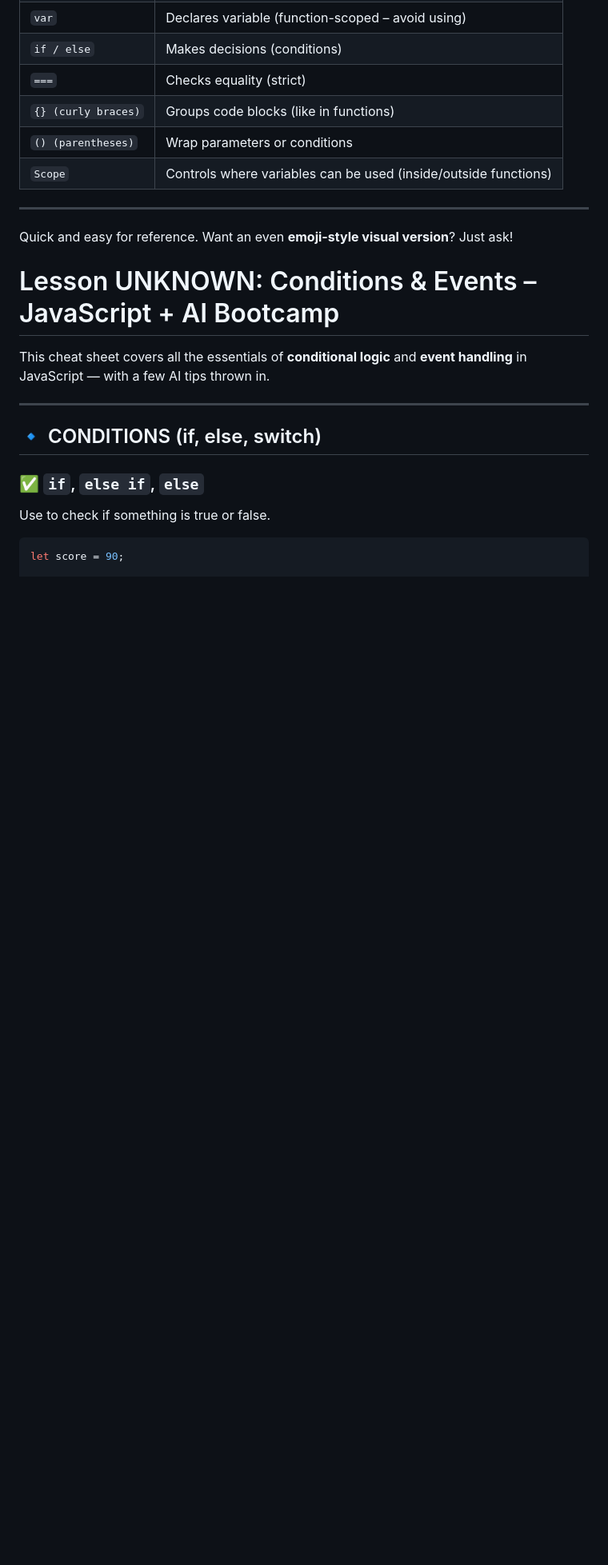
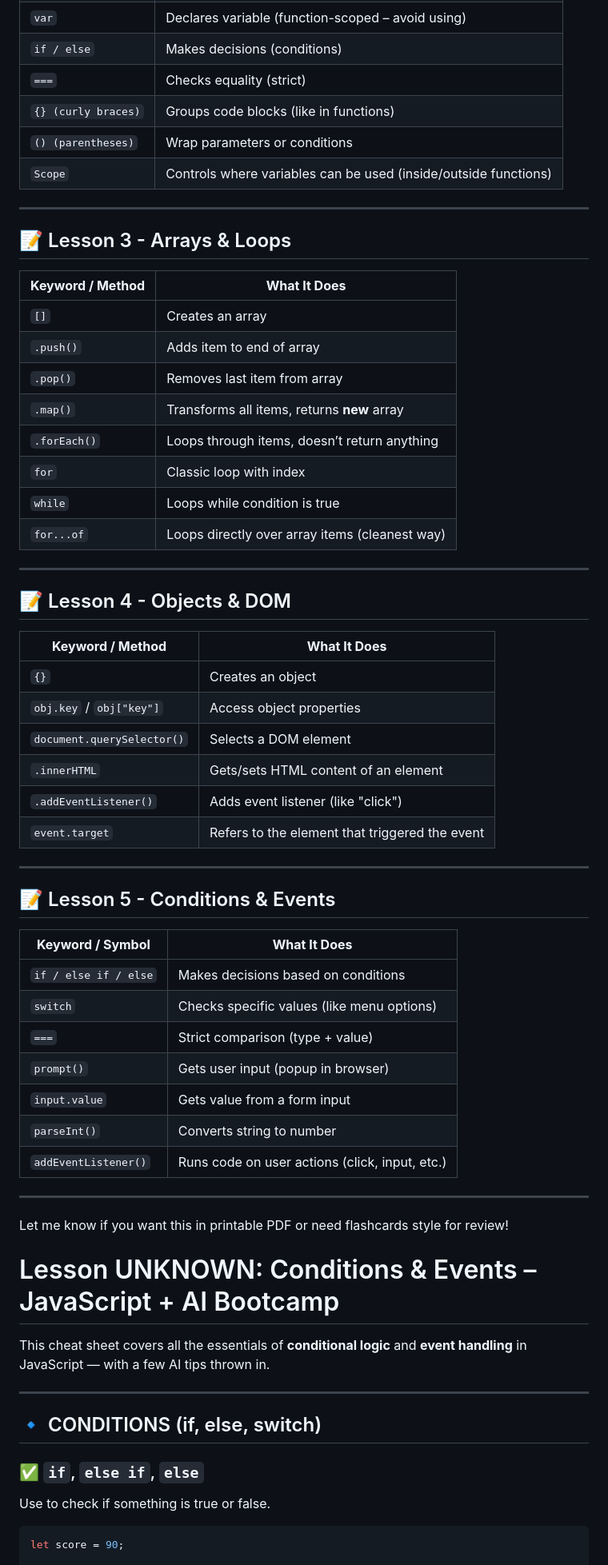
Before and after one commit to Danncode10/javascript-ai-bootcamp, a Markdown page: Lessons/Cheat Sheet.md, the part around the change. Shown at 80% size. Rendered like a GitHub page; blank space fills up the shorter version.

Commit message:
Updated the Cheat sheet

```diff
--- a/Lessons/Cheat Sheet.md
+++ b/Lessons/Cheat Sheet.md
@@ -45,7 +45,50 @@
 
 ---
 
-Quick and easy for reference. Want an even **emoji-style visual version**? Just ask!
+## 📝 Lesson 3 - Arrays & Loops
+
+| **Keyword / Method** | **What It Does**                               |
+| -------------------- | ---------------------------------------------- |
+| `[]`                 | Creates an array                               |
+| `.push()`            | Adds item to end of array                      |
+| `.pop()`             | Removes last item from array                   |
+| `.map()`             | Transforms all items, returns **new** array    |
+| `.forEach()`         | Loops through items, doesn’t return anything   |
+| `for`                | Classic loop with index                        |
+| `while`              | Loops while condition is true                  |
+| `for...of`           | Loops directly over array items (cleanest way) |
+
+---
+
+## 📝 Lesson 4 - Objects & DOM
+
+| **Keyword / Method**       | **What It Does**                               |
+| -------------------------- | ---------------------------------------------- |
+| `{}`                       | Creates an object                              |
+| `obj.key` / `obj["key"]`   | Access object properties                       |
+| `document.querySelector()` | Selects a DOM element                          |
+| `.innerHTML`               | Gets/sets HTML content of an element           |
+| `.addEventListener()`      | Adds event listener (like "click")             |
+| `event.target`             | Refers to the element that triggered the event |
+
+---
+
+## 📝 Lesson 5 - Conditions & Events
+
+| **Keyword / Symbol**  | **What It Does**                               |
+| --------------------- | ---------------------------------------------- |
+| `if / else if / else` | Makes decisions based on conditions            |
+| `switch`              | Checks specific values (like menu options)     |
+| `===`                 | Strict comparison (type + value)               |
+| `prompt()`            | Gets user input (popup in browser)             |
+| `input.value`         | Gets value from a form input                   |
+| `parseInt()`          | Converts string to number                      |
+| `addEventListener()`  | Runs code on user actions (click, input, etc.) |
+
+---
+
+Let me know if you want this in printable PDF or need flashcards style for review!
+
 
 
 
```
Also changed, not shown: Lessons/Lesson 4 – Objects and the DOM.md (renamed from Exercises/Lesson 4 – Objects and the DOM.md).
